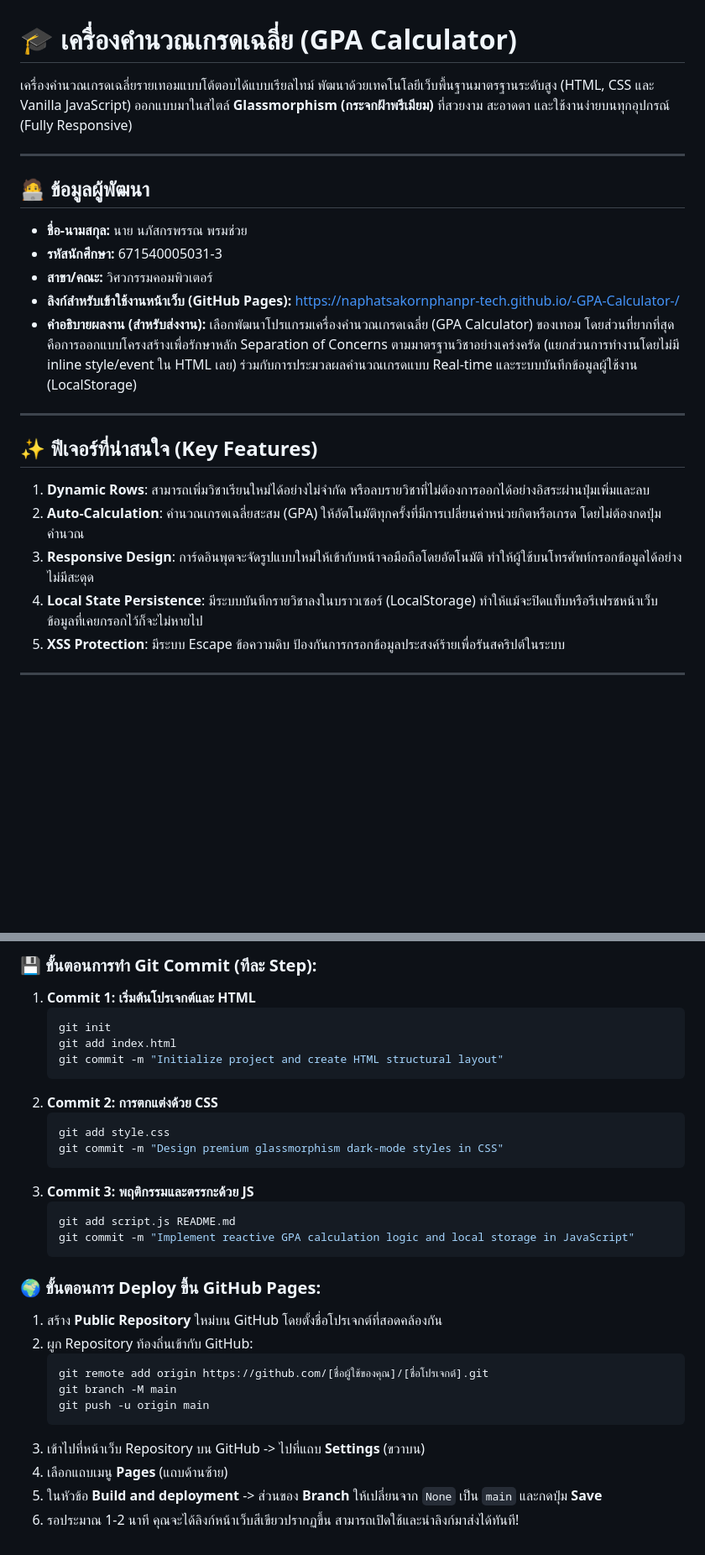
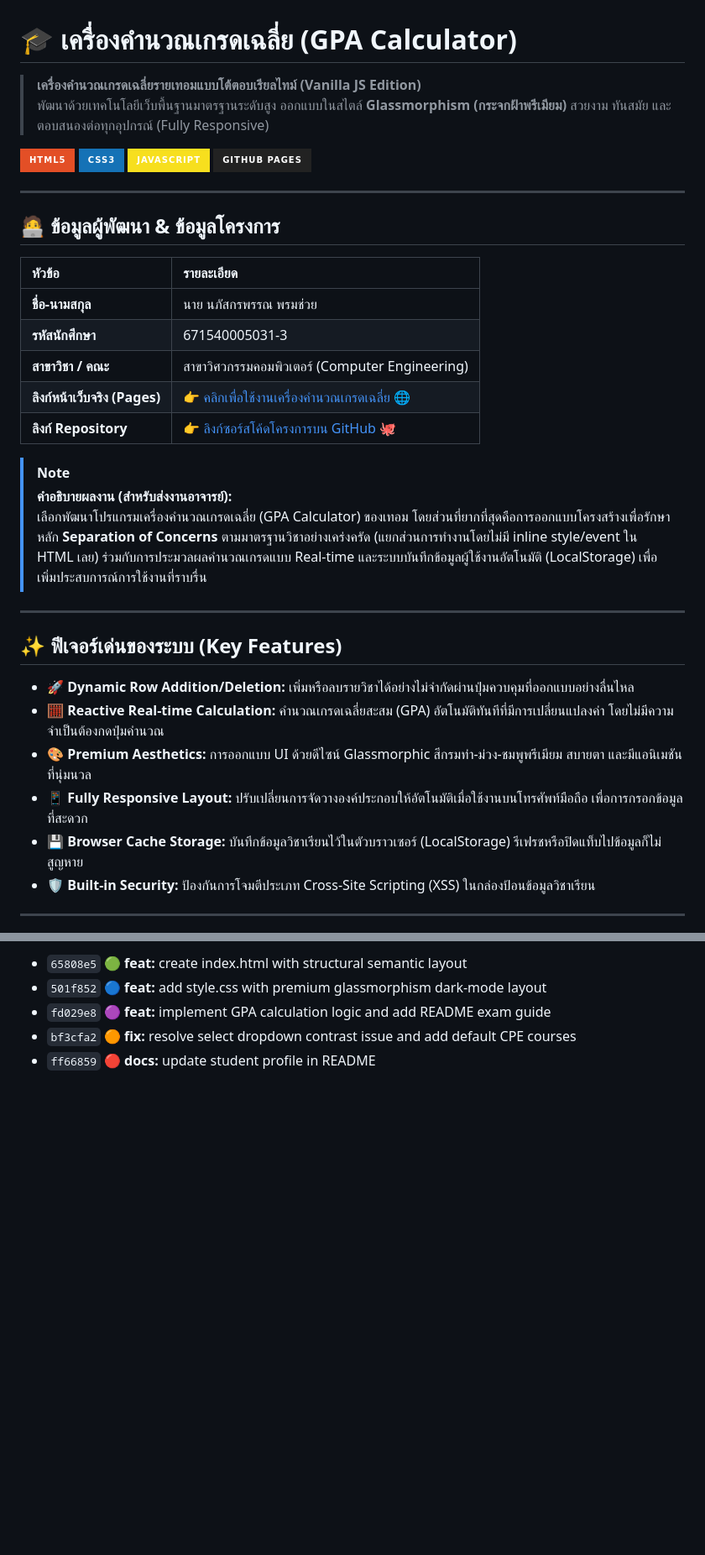
Before and after one commit to naphatsakornphanpr-tech/-GPA-Calculator-, a Markdown page: README.md, 2 parts joined by grey strips. Shown at 84% size. GitHub-like rendering; badges without logos; blank space fills up the shorter version.

````diff
--- a/README.md
+++ b/README.md
@@ -1,24 +1,40 @@
 # 🎓 เครื่องคำนวณเกรดเฉลี่ย (GPA Calculator)
-เครื่องคำนวณเกรดเฉลี่ยรายเทอมแบบโต้ตอบได้แบบเรียลไทม์ พัฒนาด้วยเทคโนโลยีเว็บพื้นฐานมาตรฐานระดับสูง (HTML, CSS และ Vanilla JavaScript) ออกแบบมาในสไตล์ **Glassmorphism (กระจกฝ้าพรีเมียม)** ที่สวยงาม สะอาดตา และใช้งานง่ายบนทุกอุปกรณ์ (Fully Responsive)
+> **เครื่องคำนวณเกรดเฉลี่ยรายเทอมแบบโต้ตอบเรียลไทม์ (Vanilla JS Edition)**
+> พัฒนาด้วยเทคโนโลยีเว็บพื้นฐานมาตรฐานระดับสูง ออกแบบในสไตล์ **Glassmorphism (กระจกฝ้าพรีเมียม)** สวยงาม ทันสมัย และตอบสนองต่อทุกอุปกรณ์ (Fully Responsive)
+
+<div align="left">
+  <img src="https://img.shields.io/badge/HTML5-E34F26?style=for-the-badge&logo=html5&logoColor=white" alt="HTML5" />
+  <img src="https://img.shields.io/badge/CSS3-1572B6?style=for-the-badge&logo=css3&logoColor=white" alt="CSS3" />
+  <img src="https://img.shields.io/badge/JavaScript-F7DF1E?style=for-the-badge&logo=javascript&logoColor=black" alt="JavaScript" />
+  <img src="https://img.shields.io/badge/GitHub_Pages-222222?style=for-the-badge&logo=github&logoColor=white" alt="GitHub Pages" />
+</div>
 
 ---
 
-## 🧑‍💻 ข้อมูลผู้พัฒนา
-* **ชื่อ-นามสกุล:** นาย นภัสกรพรรณ พรมช่วย
-* **รหัสนักศึกษา:** 671540005031-3
-* **สาขา/คณะ:** วิศวกรรมคอมพิวเตอร์
-* **ลิงก์สำหรับเข้าใช้งานหน้าเว็บ (GitHub Pages):** https://naphatsakornphanpr-tech.github.io/-GPA-Calculator-/
-* **คำอธิบายผลงาน (สำหรับส่งงาน):** เลือกพัฒนาโปรแกรมเครื่องคำนวณเกรดเฉลี่ย (GPA Calculator) ของเทอม โดยส่วนที่ยากที่สุดคือการออกแบบโครงสร้างเพื่อรักษาหลัก Separation of Concerns ตามมาตรฐานวิชาอย่างเคร่งครัด (แยกส่วนการทำงานโดยไม่มี inline style/event ใน HTML เลย) ร่วมกับการประมวลผลคำนวณเกรดแบบ Real-time และระบบบันทึกข้อมูลผู้ใช้งาน (LocalStorage)
+## 🧑‍💻 ข้อมูลผู้พัฒนา & ข้อมูลโครงการ
 
+| หัวข้อ | รายละเอียด |
+| :--- | :--- |
+| **ชื่อ-นามสกุล** | นาย นภัสกรพรรณ พรมช่วย |
+| **รหัสนักศึกษา** | 671540005031-3 |
+| **สาขาวิชา / คณะ** | สาขาวิศวกรรมคอมพิวเตอร์ (Computer Engineering) |
+| **ลิงก์หน้าเว็บจริง (Pages)** | [👉 คลิกเพื่อใช้งานเครื่องคำนวณเกรดเฉลี่ย 🌐](https://naphatsakornphanpr-tech.github.io/-GPA-Calculator-/) |
+| **ลิงก์ Repository** | [👉 ลิงก์ซอร์สโค้ดโครงการบน GitHub 🐙](https://github.com/naphatsakornphanpr-tech/-GPA-Calculator-) |
+
+> [!NOTE]
+> **คำอธิบายผลงาน (สำหรับส่งงานอาจารย์):**
+> เลือกพัฒนาโปรแกรมเครื่องคำนวณเกรดเฉลี่ย (GPA Calculator) ของเทอม โดยส่วนที่ยากที่สุดคือการออกแบบโครงสร้างเพื่อรักษาหลัก **Separation of Concerns** ตามมาตรฐานวิชาอย่างเคร่งครัด (แยกส่วนการทำงานโดยไม่มี inline style/event ใน HTML เลย) ร่วมกับการประมวลผลคำนวณเกรดแบบ Real-time และระบบบันทึกข้อมูลผู้ใช้งานอัตโนมัติ (LocalStorage) เพื่อเพิ่มประสบการณ์การใช้งานที่ราบรื่น
 
 ---
 
-## ✨ ฟีเจอร์ที่น่าสนใจ (Key Features)
-1. **Dynamic Rows**: สามารถเพิ่มวิชาเรียนใหม่ได้อย่างไม่จำกัด หรือลบรายวิชาที่ไม่ต้องการออกได้อย่างอิสระผ่านปุ่มเพิ่มและลบ
-2. **Auto-Calculation**: คำนวณเกรดเฉลี่ยสะสม (GPA) ให้อัตโนมัติทุกครั้งที่มีการเปลี่ยนค่าหน่วยกิตหรือเกรด โดยไม่ต้องกดปุ่มคำนวณ
-3. **Responsive Design**: การ์ดอินพุตจะจัดรูปแบบใหม่ให้เข้ากับหน้าจอมือถือโดยอัตโนมัติ ทำให้ผู้ใช้บนโทรศัพท์กรอกข้อมูลได้อย่างไม่มีสะดุด
-4. **Local State Persistence**: มีระบบบันทึกรายวิชาลงในบราวเซอร์ (LocalStorage) ทำให้แม้จะปิดแท็บหรือรีเฟรชหน้าเว็บ ข้อมูลที่เคยกรอกไว้ก็จะไม่หายไป
-5. **XSS Protection**: มีระบบ Escape ข้อความดิบ ป้องกันการกรอกข้อมูลประสงค์ร้ายเพื่อรันสคริปต์ในระบบ
+## ✨ ฟีเจอร์เด่นของระบบ (Key Features)
+
+* 🚀 **Dynamic Row Addition/Deletion:** เพิ่มหรือลบรายวิชาได้อย่างไม่จำกัดผ่านปุ่มควบคุมที่ออกแบบอย่างลื่นไหล
+* 🧮 **Reactive Real-time Calculation:** คำนวณเกรดเฉลี่ยสะสม (GPA) อัตโนมัติทันทีที่มีการเปลี่ยนแปลงค่า โดยไม่มีความจำเป็นต้องกดปุ่มคำนวณ
+* 🎨 **Premium Aesthetics:** การออกแบบ UI ด้วยดีไซน์ Glassmorphic สีกรมท่า-ม่วง-ชมพูพรีเมียม สบายตา และมีแอนิเมชันที่นุ่มนวล
+* 📱 **Fully Responsive Layout:** ปรับเปลี่ยนการจัดวางองค์ประกอบให้อัตโนมัติเมื่อใช้งานบนโทรศัพท์มือถือ เพื่อการกรอกข้อมูลที่สะดวก
+* 💾 **Browser Cache Storage:** บันทึกข้อมูลวิชาเรียนไว้ในตัวบราวเซอร์ (LocalStorage) รีเฟรชหรือปิดแท็บไปข้อมูลก็ไม่สูญหาย
+* 🛡️ **Built-in Security:** ป้องกันการโจมตีประเภท Cross-Site Scripting (XSS) ในกล่องป้อนข้อมูลวิชาเรียน
 
 ---
 
@@ -77,31 +95,6 @@ $$GPA = \frac{\sum (\text{หน่วยกิตของวิชานั้
 
-### 💾 ขั้นตอนการทำ Git Commit (ทีละ Step):
-1. **Commit 1: เริ่มต้นโปรเจกต์และ HTML**
-   ```bash
-   git init
-   git add index.html
-   git commit -m "Initialize project and create HTML structural layout"
-   ```
-2. **Commit 2: การตกแต่งด้วย CSS**
-   ```bash
-   git add style.css
-   git commit -m "Design premium glassmorphism dark-mode styles in CSS"
-   ```
-3. **Commit 3: พฤติกรรมและตรรกะด้วย JS**
-   ```bash
-   git add script.js README.md
-   git commit -m "Implement reactive GPA calculation logic and local storage in JavaScript"
-   ```
-
-### 🌍 ขั้นตอนการ Deploy ขึ้น GitHub Pages:
-1. สร้าง **Public Repository** ใหม่บน GitHub โดยตั้งชื่อโปรเจกต์ที่สอดคล้องกัน
-2. ผูก Repository ท้องถิ่นเข้ากับ GitHub:
-   ```bash
-   git remote add origin https://github.com/[ชื่อผู้ใช้ของคุณ]/[ชื่อโปรเจกต์].git
-   git branch -M main
-   git push -u origin main
-   ```
-3. เข้าไปที่หน้าเว็บ Repository บน GitHub -> ไปที่แถบ **Settings** (ขวาบน)
-4. เลือกแถบเมนู **Pages** (แถบด้านซ้าย)
-5. ในหัวข้อ **Build and deployment** -> ส่วนของ **Branch** ให้เปลี่ยนจาก `None` เป็น `main` และกดปุ่ม **Save**
-6. รอประมาณ 1-2 นาที คุณจะได้ลิงก์หน้าเว็บสีเขียวปรากฏขึ้น สามารถเปิดใช้และนำลิงก์มาส่งได้ทันที!
+*   `65808e5` 🟢 **feat:** create index.html with structural semantic layout
+*   `501f852` 🔵 **feat:** add style.css with premium glassmorphism dark-mode layout
+*   `fd029e8` 🟣 **feat:** implement GPA calculation logic and add README exam guide
+*   `bf3cfa2` 🟠 **fix:** resolve select dropdown contrast issue and add default CPE courses
+*   `ff66859` 🔴 **docs:** update student profile in README
````
Also changed, not shown: other parts of README.md (+40 -38 lines).
